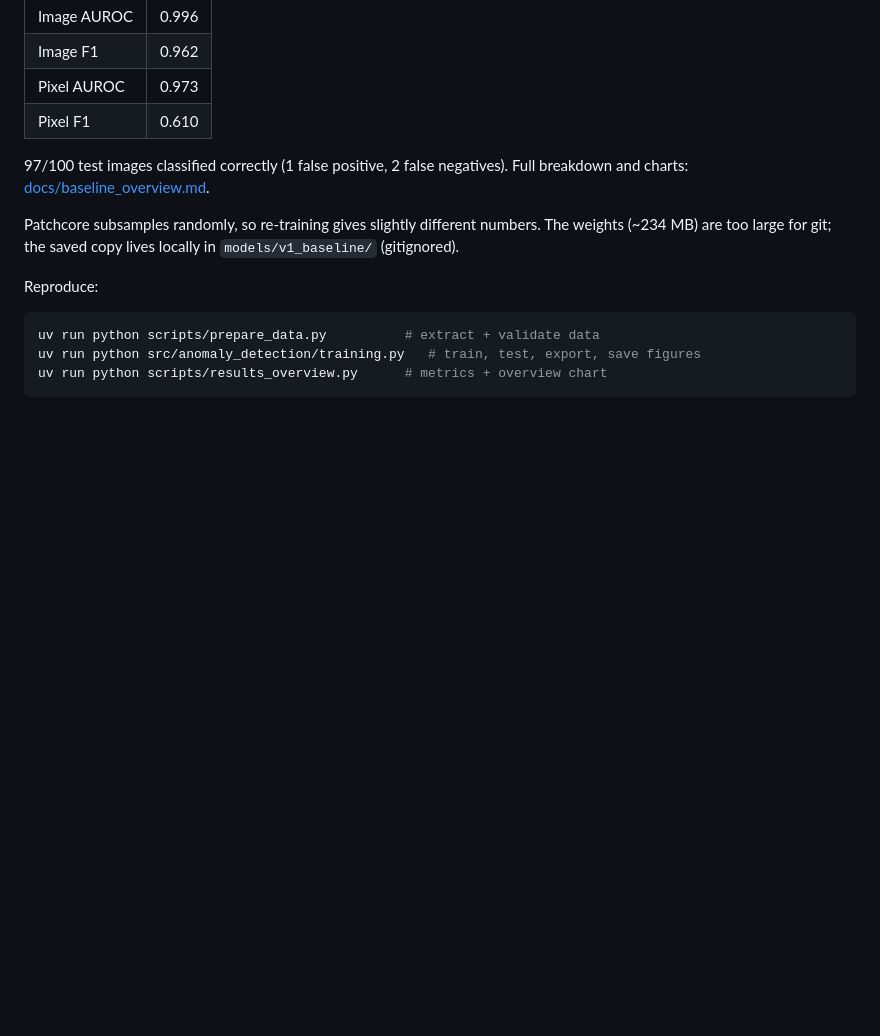
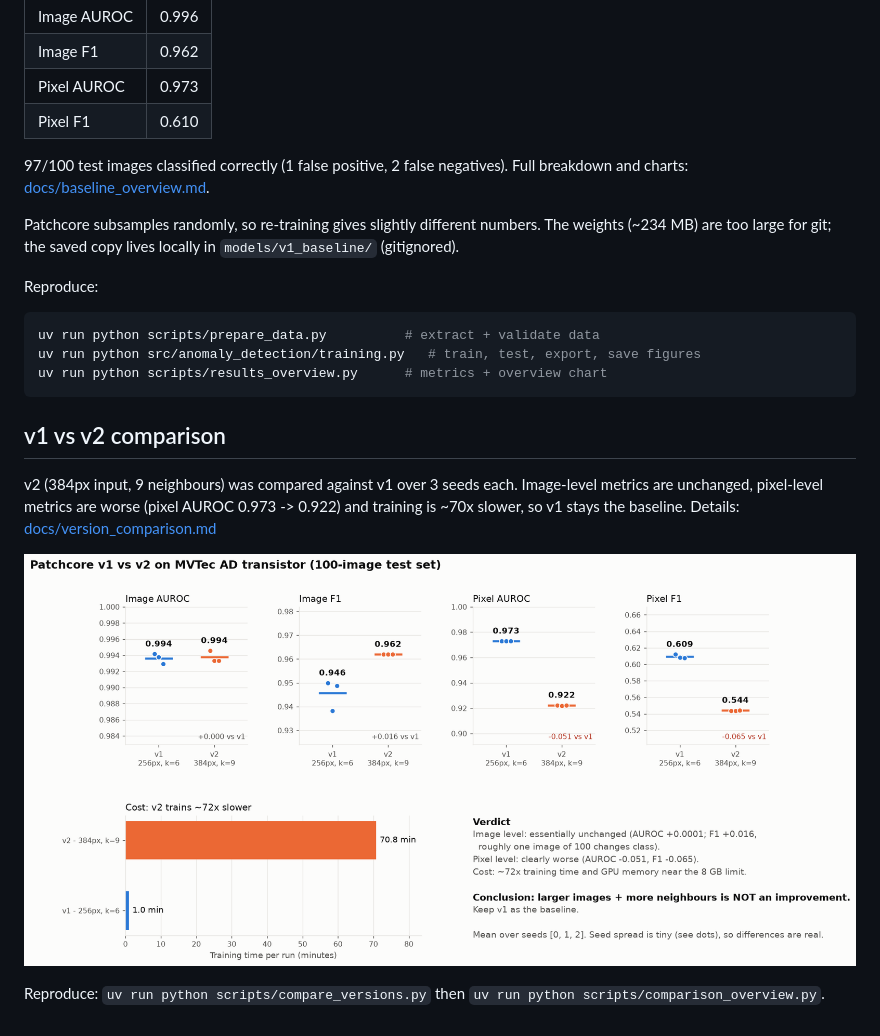
Before and after one commit to L0gicL/anomaly-detection, a Markdown page: README.md, the part around the change. GitHub-like rendering; pictures changed too: docs/version_comparison.png (added); blank space fills up the shorter version.

Commit message:
Add v2 comparison

````diff
--- a/README.md
+++ b/README.md
@@ -66,3 +66,13 @@ uv run python scripts/prepare_data.py          # extract + validate data
 uv run python src/anomaly_detection/training.py   # train, test, export, save figures
 uv run python scripts/results_overview.py      # metrics + overview chart
 ```
+
+## v1 vs v2 comparison
+
+v2 (384px input, 9 neighbours) was compared against v1 over 3 seeds each. Image-level metrics are unchanged,
+pixel-level metrics are worse (pixel AUROC 0.973 -> 0.922) and training is ~70x slower, so v1 stays the baseline.
+Details: [docs/version_comparison.md](docs/version_comparison.md)
+
+![comparison](docs/version_comparison.png)
+
+Reproduce: `uv run python scripts/compare_versions.py` then `uv run python scripts/comparison_overview.py`.
````
Also changed, not shown: docs/version_comparison.md (added, +30 -0 lines), docs/comparison.png (added), 4 other files.
